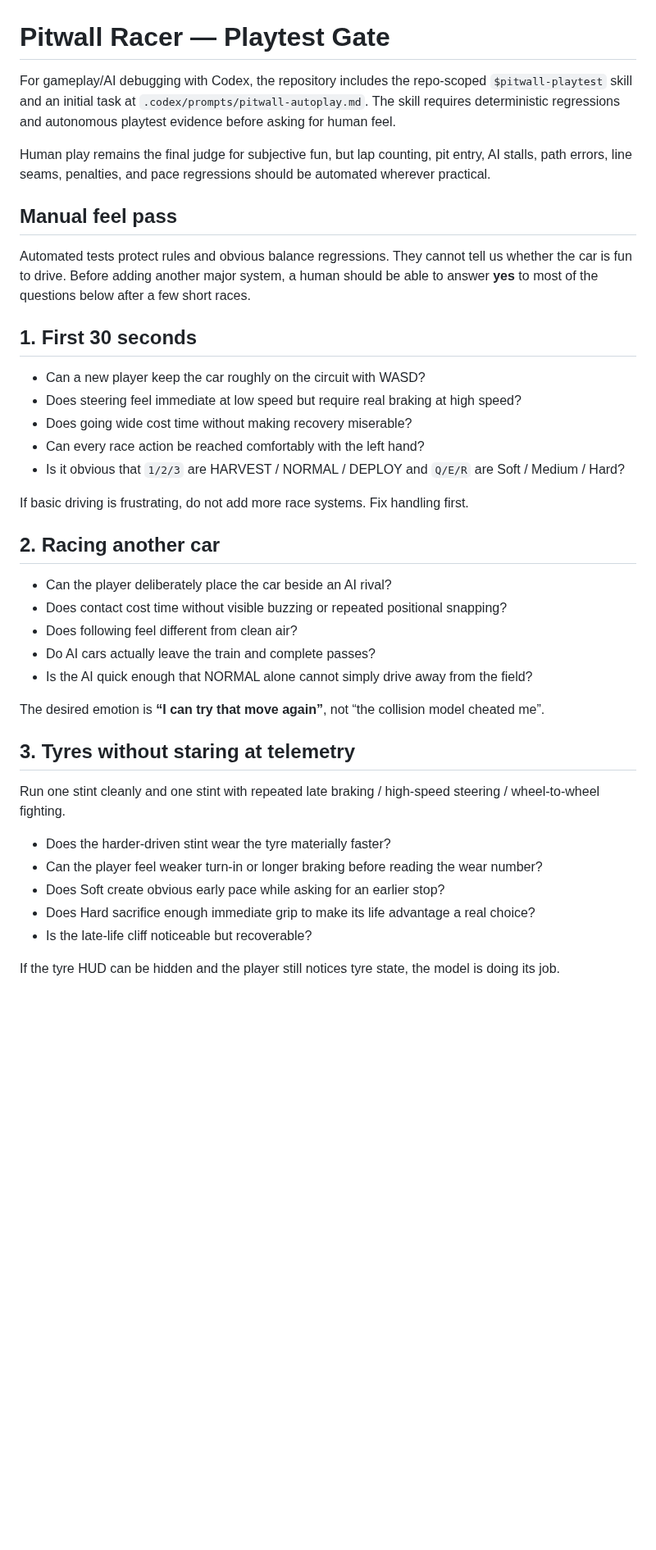
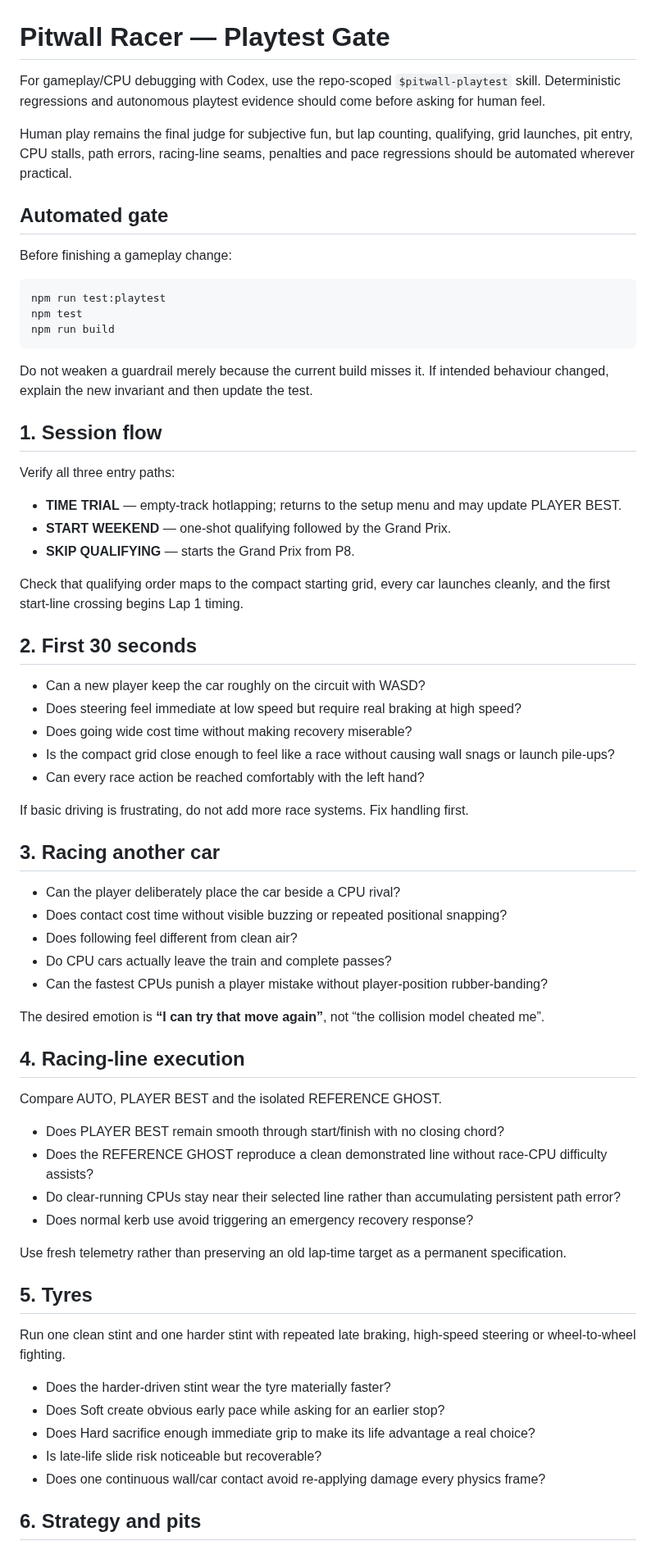
Before and after one commit to OozeMoush/pitwall-racer, a Markdown page: PLAYTEST.md, the part around one of its changes. Shown at 82% size. Rendered like a GitHub page; blank space fills up the shorter version.

Commit message:
docs: align playtest gate with current game

````diff
--- a/PLAYTEST.md
+++ b/PLAYTEST.md
@@ -1,47 +1,71 @@
 # Pitwall Racer — Playtest Gate
 
-For gameplay/AI debugging with Codex, the repository includes the repo-scoped
-`$pitwall-playtest` skill and an initial task at
-`.codex/prompts/pitwall-autoplay.md`. The skill requires deterministic
-regressions and autonomous playtest evidence before asking for human feel.
+For gameplay/CPU debugging with Codex, use the repo-scoped `$pitwall-playtest` skill. Deterministic regressions and autonomous playtest evidence should come before asking for human feel.
 
-Human play remains the final judge for subjective fun, but lap counting, pit
-entry, AI stalls, path errors, line seams, penalties, and pace regressions
-should be automated wherever practical.
+Human play remains the final judge for subjective fun, but lap counting, qualifying, grid launches, pit entry, CPU stalls, path errors, racing-line seams, penalties and pace regressions should be automated wherever practical.
 
-## Manual feel pass
+## Automated gate
 
-Automated tests protect rules and obvious balance regressions. They cannot tell us whether the car is fun to drive. Before adding another major system, a human should be able to answer **yes** to most of the questions below after a few short races.
+Before finishing a gameplay change:
 
-## 1. First 30 seconds
+```bash
+npm run test:playtest
+npm test
+npm run build
+```
+
+Do not weaken a guardrail merely because the current build misses it. If intended behaviour changed, explain the new invariant and then update the test.
+
+## 1. Session flow
+
+Verify all three entry paths:
+
+- **TIME TRIAL** — empty-track hotlapping; returns to the setup menu and may update PLAYER BEST.
+- **START WEEKEND** — one-shot qualifying followed by the Grand Prix.
+- **SKIP QUALIFYING** — starts the Grand Prix from P8.
+
+Check that qualifying order maps to the compact starting grid, every car launches cleanly, and the first start-line crossing begins Lap 1 timing.
+
+## 2. First 30 seconds
 
 - Can a new player keep the car roughly on the circuit with WASD?
 - Does steering feel immediate at low speed but require real braking at high speed?
 - Does going wide cost time without making recovery miserable?
+- Is the compact grid close enough to feel like a race without causing wall snags or launch pile-ups?
 - Can every race action be reached comfortably with the left hand?
-- Is it obvious that `1/2/3` are HARVEST / NORMAL / DEPLOY and `Q/E/R` are Soft / Medium / Hard?
 
 If basic driving is frustrating, do not add more race systems. Fix handling first.
 
-## 2. Racing another car
+## 3. Racing another car
 
-- Can the player deliberately place the car beside an AI rival?
+- Can the player deliberately place the car beside a CPU rival?
 - Does contact cost time without visible buzzing or repeated positional snapping?
 - Does following feel different from clean air?
-- Do AI cars actually leave the train and complete passes?
-- Is the AI quick enough that NORMAL alone cannot simply drive away from the field?
+- Do CPU cars actually leave the train and complete passes?
+- Can the fastest CPUs punish a player mistake without player-position rubber-banding?
 
 The desired emotion is **“I can try that move again”**, not “the collision model cheated me”.
 
-## 3. Tyres without staring at telemetry
+## 4. Racing-line execution
 
-Run one stint cleanly and one stint with repeated late braking / high-speed steering / wheel-to-wheel fighting.
+Compare AUTO, PLAYER BEST and the isolated REFERENCE GHOST.
+
+- Does PLAYER BEST remain smooth through start/finish with no closing chord?
+- Does the REFERENCE GHOST reproduce a clean demonstrated line without race-CPU difficulty assists?
+- Do clear-running CPUs stay near their selected line rather than accumulating persistent path error?
+- Does normal kerb use avoid triggering an emergency recovery response?
+
+Use fresh telemetry rather than preserving an old lap-time target as a permanent specification.
+
+## 5. Tyres
+
+Run one clean stint and one harder stint with repeated late braking, high-speed steering or wheel-to-wheel fighting.
 
 - Does the harder-driven stint wear the tyre materially faster?
-- Can the player feel weaker turn-in or longer braking before reading the wear number?
 - Does Soft create obvious early pace while asking for an earlier stop?
 - Does Hard sacrifice enough immediate grip to make its life advantage a real choice?
-- Is the late-life cliff noticeable but recoverable?
+- Is late-life slide risk noticeable but recoverable?
+- Does one continuous wall/car contact avoid re-applying damage every physics frame?
 
-If the tyre HUD can be hidden and the player still notices tyre state, the model is doing its job.
+## 6. Strategy and pits
 
````
Also changed, not shown: other parts of PLAYTEST.md (+15 -23 lines).
